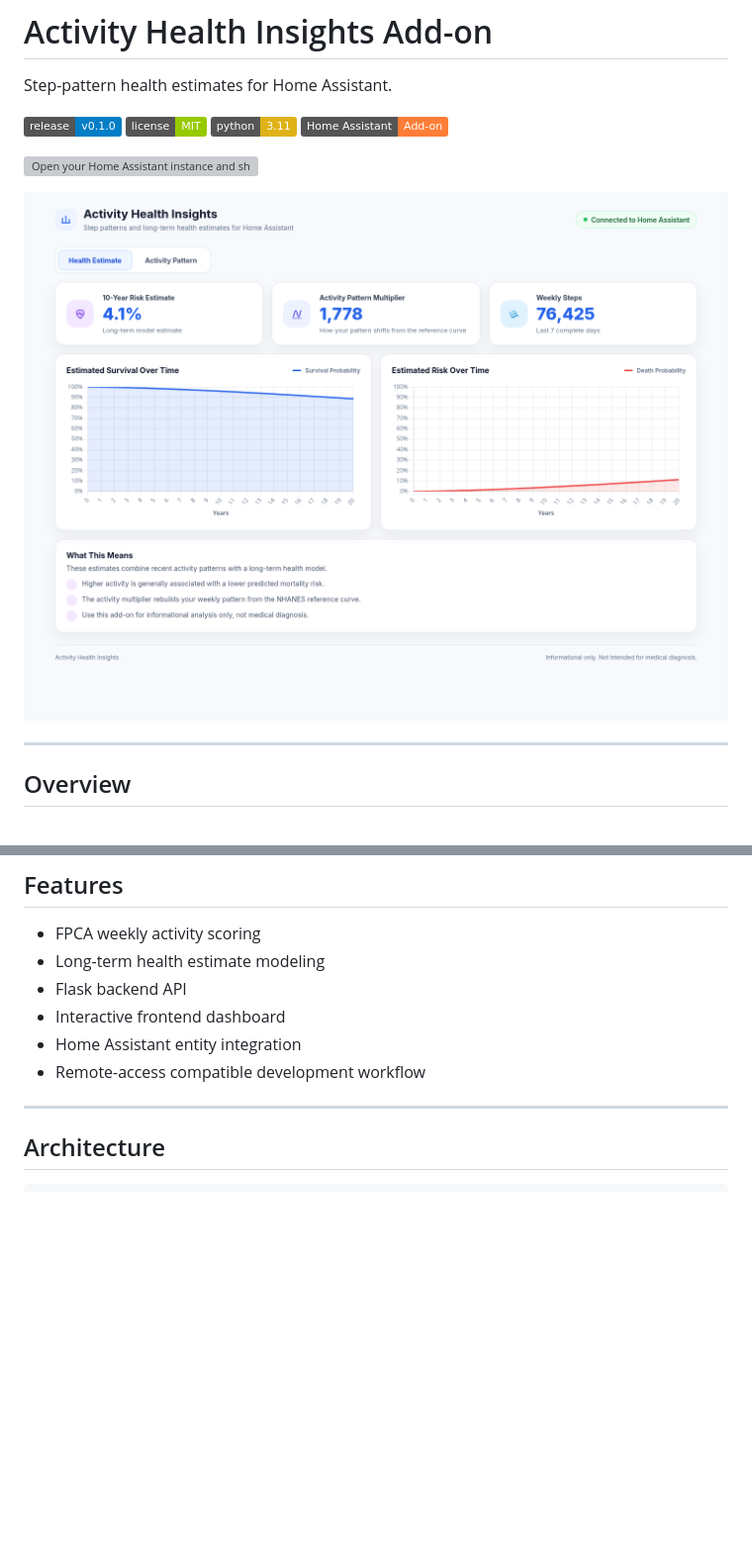
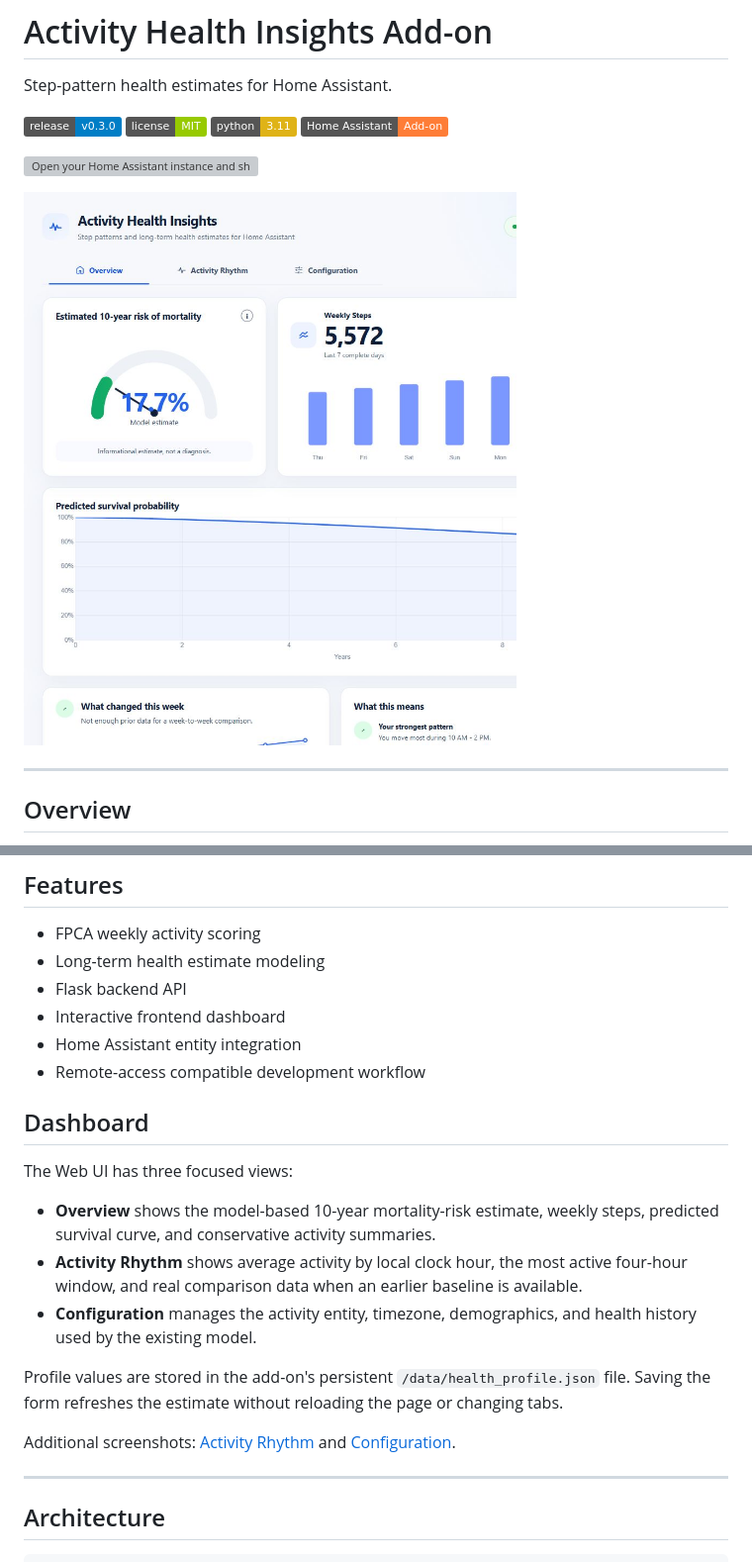
Before and after one commit to resace3/FPCA_AFT_Health_Addon, a Markdown page: README.md, 2 parts joined by grey strips. Shown at 99% size. GitHub-like rendering; pictures changed too: docs/ui-overview.png (added); badges without logos; blank space fills up the shorter version; grey boxes are pictures that could not be loaded.

Commit message:
Redesign activity health dashboard

```diff
--- a/README.md
+++ b/README.md
@@ -2,14 +2,14 @@
 
 Step-pattern health estimates for Home Assistant.
 
-![release](https://img.shields.io/badge/release-v0.1.0-blue.svg)
+![release](https://img.shields.io/badge/release-v0.3.0-blue.svg)
 ![license](https://img.shields.io/badge/license-MIT-green.svg)
 ![python](https://img.shields.io/badge/python-3.11-yellow.svg)
 ![Home Assistant](https://img.shields.io/badge/Home%20Assistant-Add--on-orange.svg)
 
 [![Open your Home Assistant instance and show the add add-on repository dialog with this repository pre-filled.](https://my.home-assistant.io/badges/supervisor_add_addon_repository.svg)](https://my.home-assistant.io/redirect/supervisor_add_addon_repository/?repository_url=https%3A%2F%2Fgithub.com%2Fresace3%2FFPCA_AFT_Health_Addon)
 
-![Activity Health Insights dashboard](docs/screenshot.png)
+![Activity Health Insights Overview](docs/ui-overview.png)
 
 ---
 
@@ -34,6 +34,23 @@ The platform integrates Home Assistant sensor data with statistical modeling wor
 - Interactive frontend dashboard
 - Home Assistant entity integration
 - Remote-access compatible development workflow
+
+## Dashboard
+
+The Web UI has three focused views:
+
+- **Overview** shows the model-based 10-year mortality-risk estimate, weekly steps,
+  predicted survival curve, and conservative activity summaries.
+- **Activity Rhythm** shows average activity by local clock hour, the most active
+  four-hour window, and real comparison data when an earlier baseline is available.
+- **Configuration** manages the activity entity, timezone, demographics, and health
+  history used by the existing model.
+
+Profile values are stored in the add-on's persistent `/data/health_profile.json` file.
+Saving the form refreshes the estimate without reloading the page or changing tabs.
+
+Additional screenshots: [Activity Rhythm](docs/ui-activity-rhythm.png) and
+[Configuration](docs/ui-configuration.png).
 
 ---
 
```
Also changed, not shown: docs/ui-activity-rhythm.png (added), docs/ui-configuration.png (added), 9 other files.
